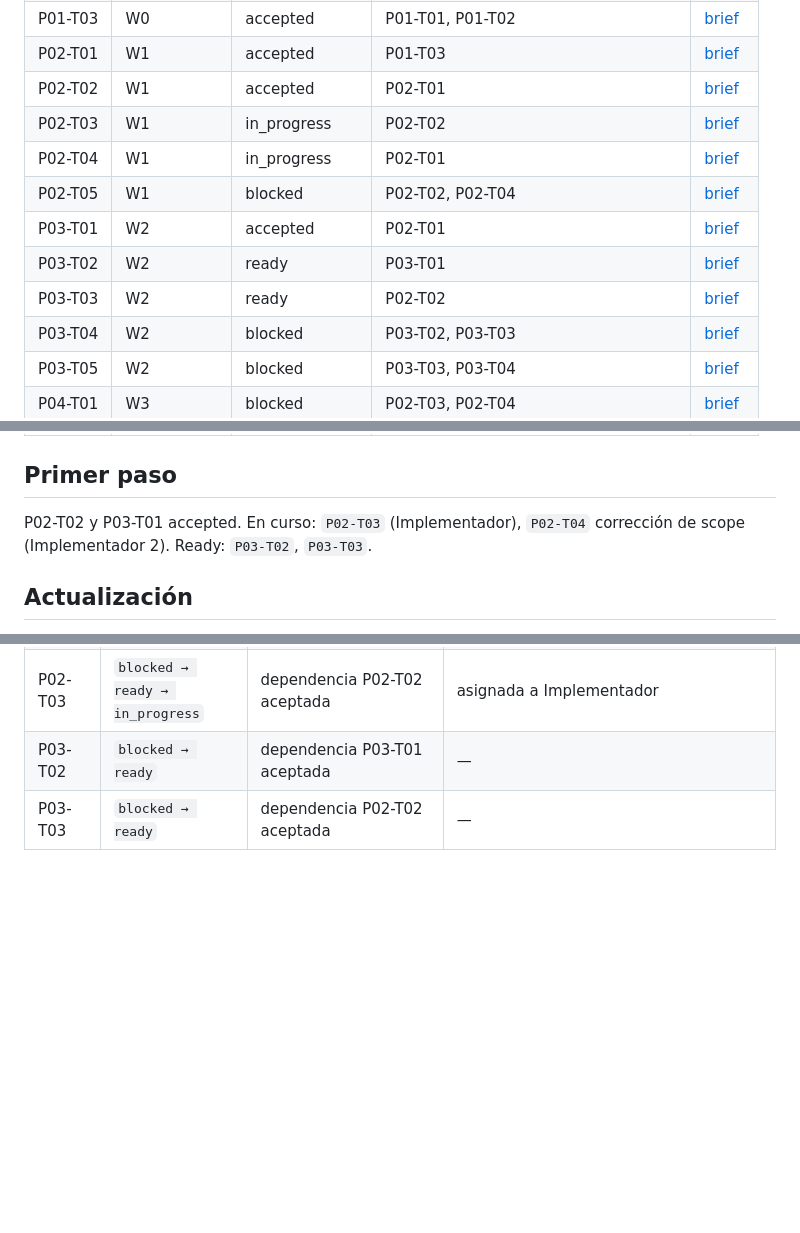
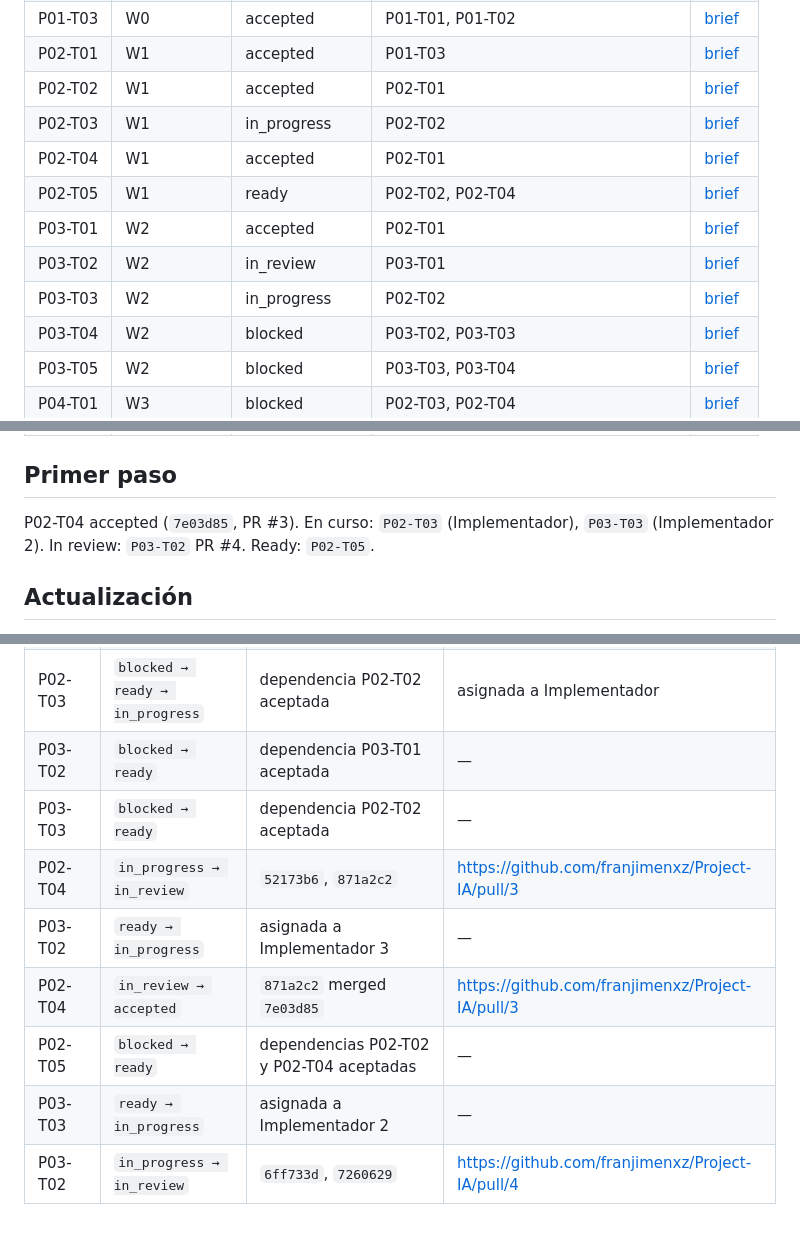
Before and after one commit to franjimenxz/Project-IA, a Markdown page: docs/00-governance/delegation-board.md, 3 parts joined by grey strips. Drawn GitHub-style; blank space fills up the shorter version.

Commit message:
docs: accept P02-T04, review P03-T02, assign P03-T03
Unlock P02-T05 after T04 merge. Implementador 2 takes the tool registry.

```diff
--- a/docs/00-governance/delegation-board.md
+++ b/docs/00-governance/delegation-board.md
@@ -23,11 +23,11 @@ Un brief `ready` significa que su especificación está completa; no habilita ej
 | P02-T01 | W1 | accepted | P01-T03 | [brief](../phases/phase-02-technical-foundations/agent-briefs/P02-T01-bootstrap.md) |
 | P02-T02 | W1 | accepted | P02-T01 | [brief](../phases/phase-02-technical-foundations/agent-briefs/P02-T02-tenancy.md) |
 | P02-T03 | W1 | in_progress | P02-T02 | [brief](../phases/phase-02-technical-foundations/agent-briefs/P02-T03-configuration.md) |
-| P02-T04 | W1 | in_progress | P02-T01 | [brief](../phases/phase-02-technical-foundations/agent-briefs/P02-T04-observability-errors.md) |
-| P02-T05 | W1 | blocked | P02-T02, P02-T04 | [brief](../phases/phase-02-technical-foundations/agent-briefs/P02-T05-simulated-channel.md) |
+| P02-T04 | W1 | accepted | P02-T01 | [brief](../phases/phase-02-technical-foundations/agent-briefs/P02-T04-observability-errors.md) |
+| P02-T05 | W1 | ready | P02-T02, P02-T04 | [brief](../phases/phase-02-technical-foundations/agent-briefs/P02-T05-simulated-channel.md) |
 | P03-T01 | W2 | accepted | P02-T01 | [brief](../phases/phase-03-internal-contracts/agent-briefs/P03-T01-common-contracts.md) |
-| P03-T02 | W2 | ready | P03-T01 | [brief](../phases/phase-03-internal-contracts/agent-briefs/P03-T02-appointment-contracts.md) |
-| P03-T03 | W2 | ready | P02-T02 | [brief](../phases/phase-03-internal-contracts/agent-briefs/P03-T03-tool-registry.md) |
+| P03-T02 | W2 | in_review | P03-T01 | [brief](../phases/phase-03-internal-contracts/agent-briefs/P03-T02-appointment-contracts.md) |
+| P03-T03 | W2 | in_progress | P02-T02 | [brief](../phases/phase-03-internal-contracts/agent-briefs/P03-T03-tool-registry.md) |
 | P03-T04 | W2 | blocked | P03-T02, P03-T03 | [brief](../phases/phase-03-internal-contracts/agent-briefs/P03-T04-fake-appointments.md) |
 | P03-T05 | W2 | blocked | P03-T03, P03-T04 | [brief](../phases/phase-03-internal-contracts/agent-briefs/P03-T05-tool-executor.md) |
 | P04-T01 | W3 | blocked | P02-T03, P02-T04 | [brief](../phases/phase-04-mvp-vertical-slices/agent-briefs/P04-T01-conversation-runs.md) |
@@ -63,7 +63,7 @@ Un brief `ready` significa que su especificación está completa; no habilita ej
 
 ## Primer paso
 
-P02-T02 y P03-T01 accepted. En curso: `P02-T03` (Implementador), `P02-T04` corrección de scope (Implementador 2). Ready: `P03-T02`, `P03-T03`.
+P02-T04 accepted (`7e03d85`, PR #3). En curso: `P02-T03` (Implementador), `P03-T03` (Implementador 2). In review: `P03-T02` PR #4. Ready: `P02-T05`.
 
 ## Actualización
 
@@ -94,3 +94,9 @@ Sólo el coordinador edita estados. Cada transición cita commit y evidencia en
 | P02-T03 | `blocked → ready → in_progress` | dependencia P02-T02 aceptada | asignada a Implementador |
 | P03-T02 | `blocked → ready` | dependencia P03-T01 aceptada | — |
 | P03-T03 | `blocked → ready` | dependencia P02-T02 aceptada | — |
+| P02-T04 | `in_progress → in_review` | `52173b6`, `871a2c2` | https://github.com/franjimenxz/Project-IA/pull/3 |
+| P03-T02 | `ready → in_progress` | asignada a Implementador 3 | — |
+| P02-T04 | `in_review → accepted` | `871a2c2` merged `7e03d85` | https://github.com/franjimenxz/Project-IA/pull/3 |
+| P02-T05 | `blocked → ready` | dependencias P02-T02 y P02-T04 aceptadas | — |
+| P03-T03 | `ready → in_progress` | asignada a Implementador 2 | — |
+| P03-T02 | `in_progress → in_review` | `6ff733d`, `7260629` | https://github.com/franjimenxz/Project-IA/pull/4 |
```
